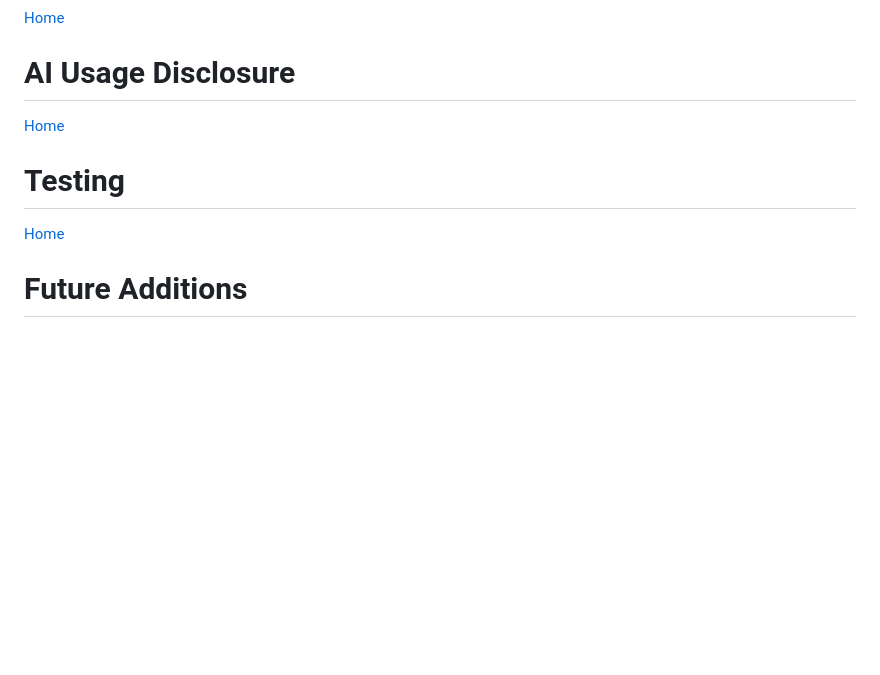
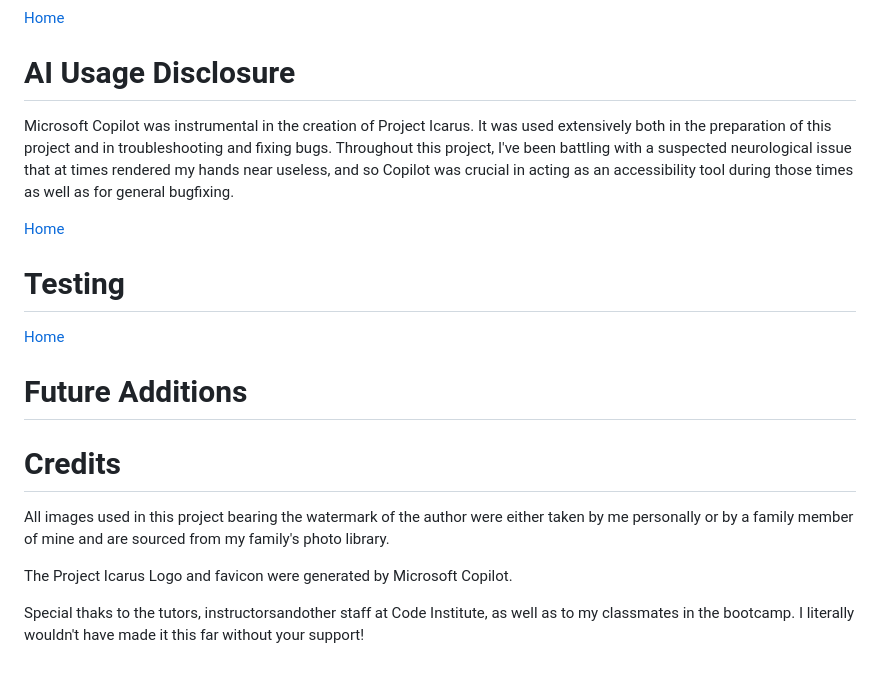
Before and after one commit to thomil13/project-icarus, a Markdown page: README.md, the part around the change. Drawn GitHub-style; blank space fills up the shorter version.

Commit message:
Update README with AI usage and credits
Added acknowledgments for Microsoft Copilot's assistance and personal contributions.

```diff
--- a/README.md
+++ b/README.md
@@ -97,6 +97,8 @@ The full project board containing all uswer stories and their MoSCoW classificti
 
 # AI Usage Disclosure
 
+Microsoft Copilot was instrumental in the creation of Project Icarus. It was used extensively both in the preparation of this project and in troubleshooting and fixing bugs. Throughout this project, I've been battling with a suspected neurological issue that at times rendered my hands near useless, and so Copilot was crucial in acting as an accessibility tool during those times as well as for general bugfixing.
+
 [Home](#overview)
 
 # Testing
@@ -104,3 +106,11 @@ The full project board containing all uswer stories and their MoSCoW classificti
 [Home](#overview)
 
 # Future Additions
+
+# Credits
+
+All images used in this project bearing the watermark of the author were either taken by me personally or by a family member of mine and are sourced from my family's photo library.
+
+The Project Icarus Logo and favicon were generated by Microsoft Copilot.
+
+Special thaks to the tutors, instructorsandother staff at Code Institute, as well as to my classmates in the bootcamp. I literally wouldn't have made it this far without your support!
```
